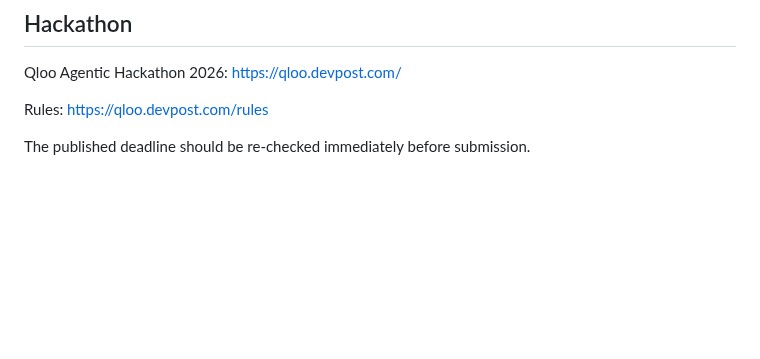
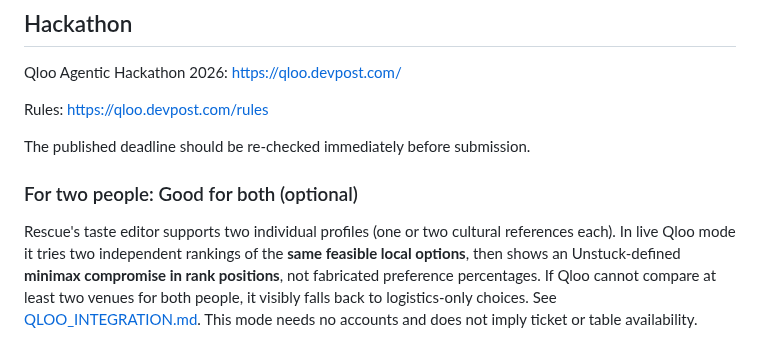
Before and after one commit to MeowRona/Unstuck, a Markdown page: README.md, the part around the change. GitHub-like rendering; blank space fills up the shorter version.

Commit message:
Document two-profile fairness policy, rank limits and operational fallback

```diff
--- a/README.md
+++ b/README.md
@@ -284,3 +284,7 @@ Qloo Agentic Hackathon 2026: https://qloo.devpost.com/
 Rules: https://qloo.devpost.com/rules
 
 The published deadline should be re-checked immediately before submission.
+
+### For two people: Good for both (optional)
+
+Rescue's taste editor supports two individual profiles (one or two cultural references each). In live Qloo mode it tries two independent rankings of the **same feasible local options**, then shows an Unstuck-defined **minimax compromise in rank positions**, not fabricated preference percentages. If Qloo cannot compare at least two venues for both people, it visibly falls back to logistics-only choices. See [QLOO_INTEGRATION.md](QLOO_INTEGRATION.md). This mode needs no accounts and does not imply ticket or table availability.
```
